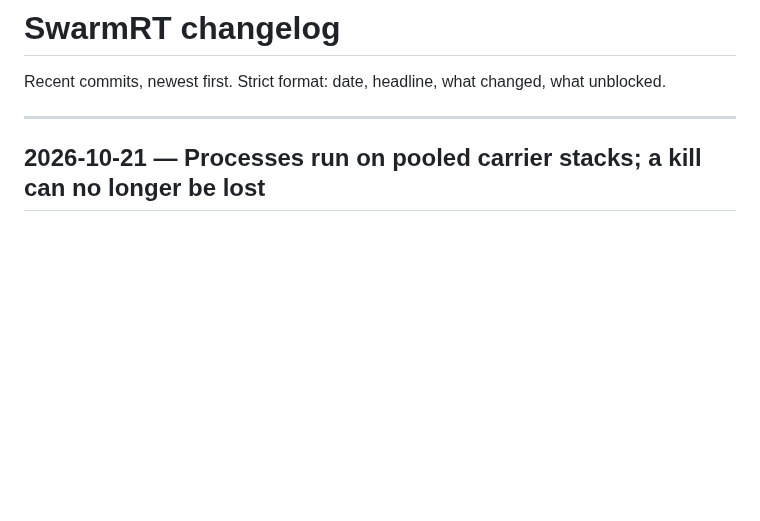
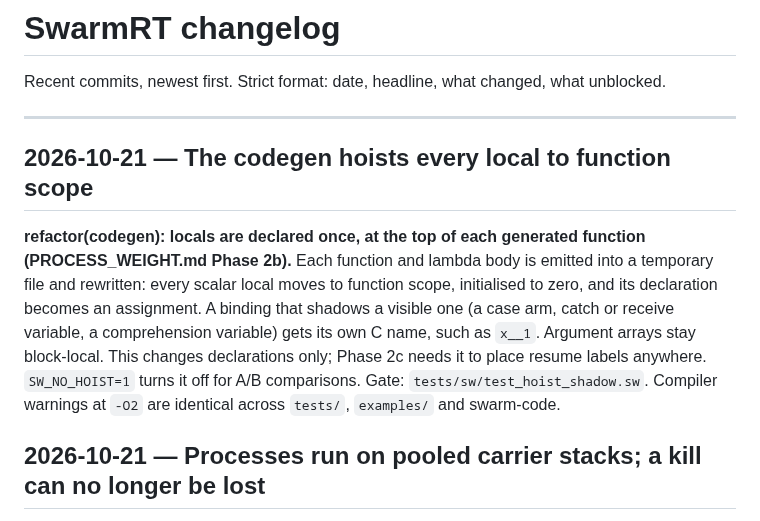
Before and after one commit to skyblanket/swarmrt, a Markdown page: docs/CHANGELOG.md, the part around the change. Rendered like a GitHub page; blank space fills up the shorter version.

Commit message:
docs: Phase 2b changelog
Co-Authored-By: Claude Opus 5.5 <noreply@anthropic.com>
Claude-Session: https://claude.ai/code/session_016jS65kn5WxDsbVU2teBZZE

```diff
--- a/docs/CHANGELOG.md
+++ b/docs/CHANGELOG.md
@@ -3,6 +3,18 @@
 Recent commits, newest first. Strict format: date, headline, what changed, what unblocked.
 
 ---
+
+## 2026-10-21 — The codegen hoists every local to function scope
+
+**refactor(codegen): locals are declared once, at the top of each generated function
+(PROCESS_WEIGHT.md Phase 2b).** Each function and lambda body is emitted into a temporary
+file and rewritten: every scalar local moves to function scope, initialised to zero, and its
+declaration becomes an assignment. A binding that shadows a visible one (a case arm, catch or
+receive variable, a comprehension variable) gets its own C name, such as `x__1`. Argument
+arrays stay block-local. This changes declarations only; Phase 2c needs it to place resume
+labels anywhere. `SW_NO_HOIST=1` turns it off for A/B comparisons. Gate:
+`tests/sw/test_hoist_shadow.sw`. Compiler warnings at `-O2` are identical across `tests/`,
+`examples/` and swarm-code.
 
 ## 2026-10-21 — Processes run on pooled carrier stacks; a kill can no longer be lost
 
```
